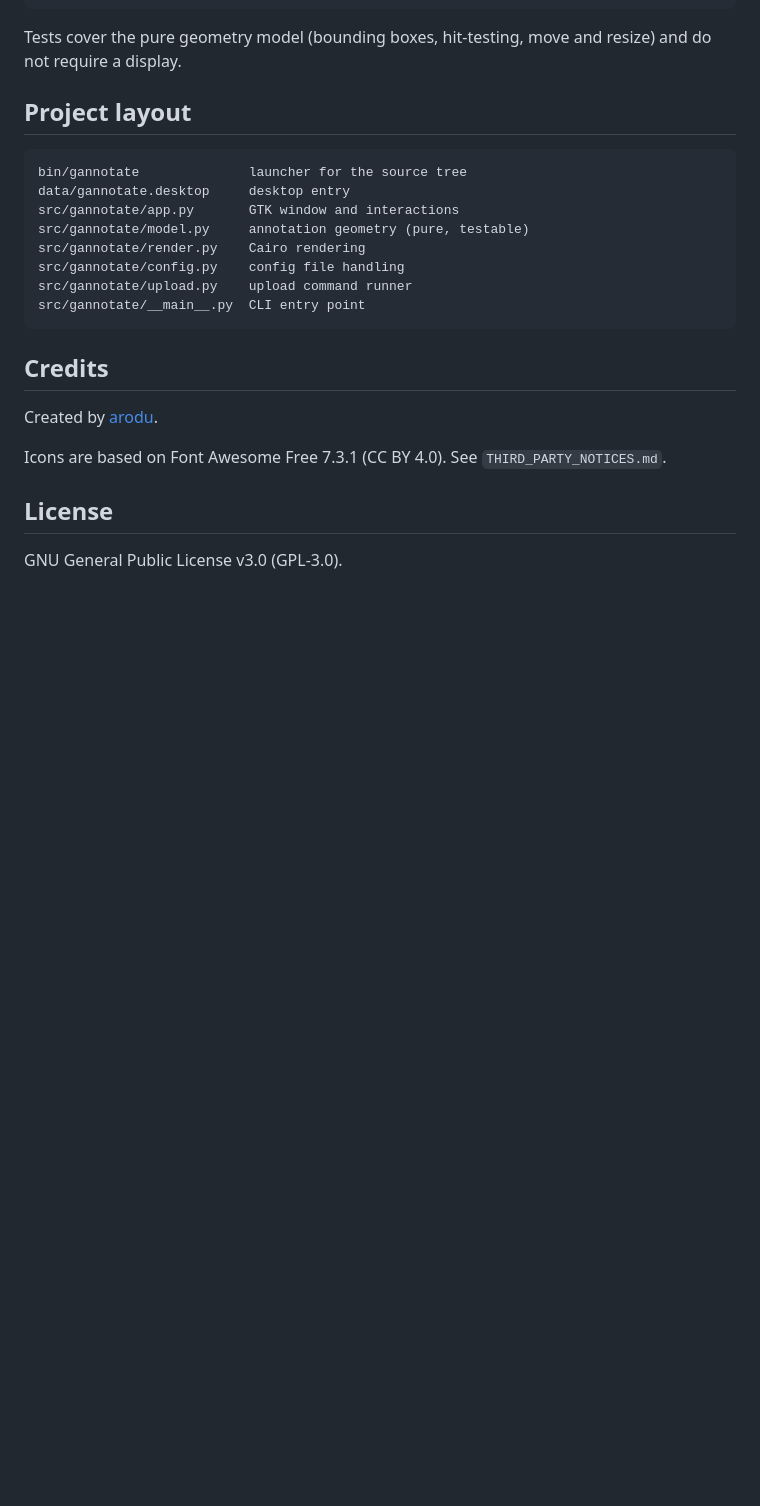
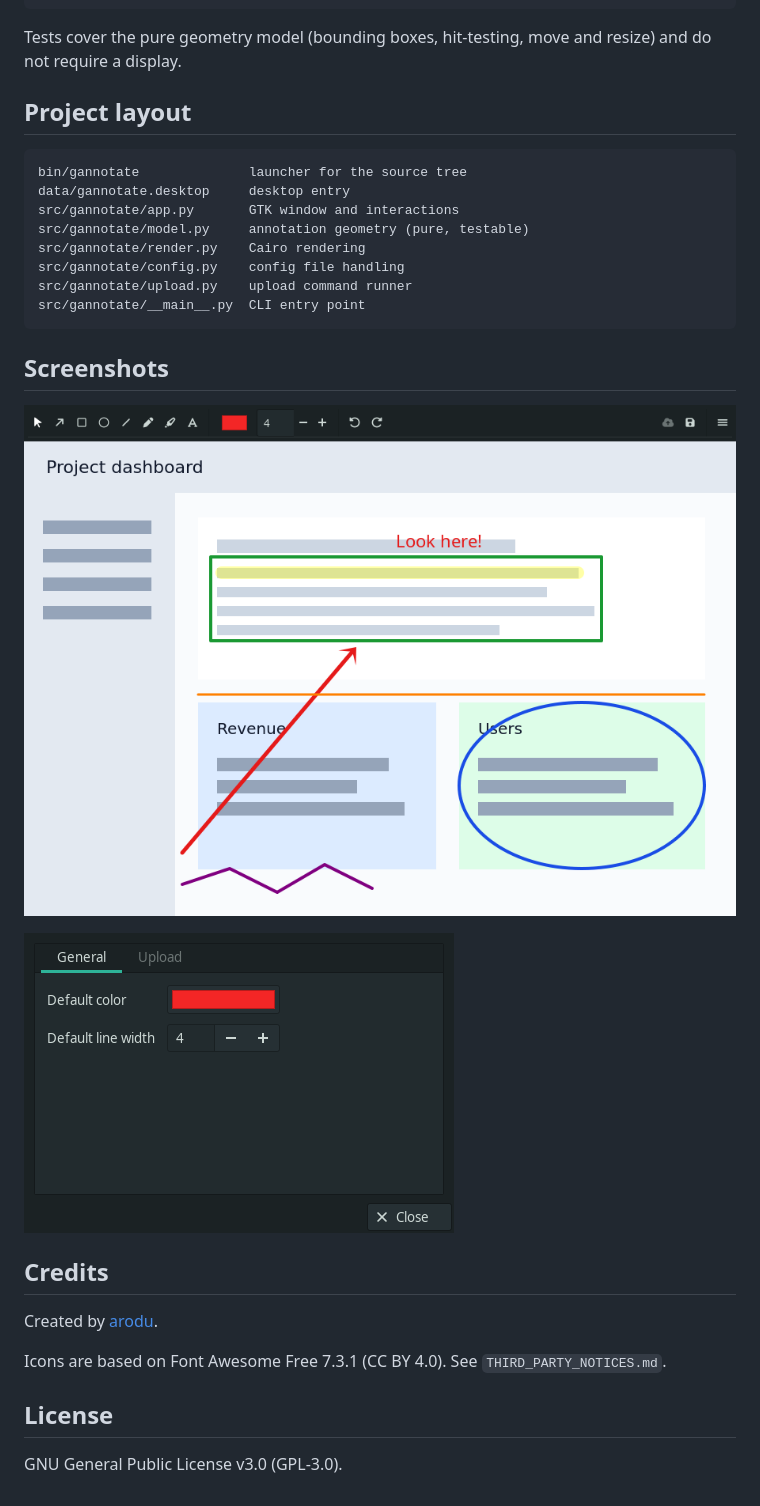
Before and after one commit to arodu/gannotate, a Markdown page: README.md, the part around the change. Rendered like a GitHub page; pictures changed too: docs/screenshots/main.png (added), docs/screenshots/preferences.png (added); blank space fills up the shorter version.

Commit message:
Add preferences screenshot to documentation
- Introduced a new PNG file for the preferences screenshot in the documentation directory.

````diff
--- a/README.md
+++ b/README.md
@@ -120,6 +120,12 @@ src/gannotate/upload.py    upload command runner
 src/gannotate/__main__.py  CLI entry point
 ```
 
+## Screenshots
+
+![Gannotate annotating a screenshot](docs/screenshots/main.png)
+
+![Preferences](docs/screenshots/preferences.png)
+
 ## Credits
 
 Created by [arodu](https://github.com/arodu).
````
